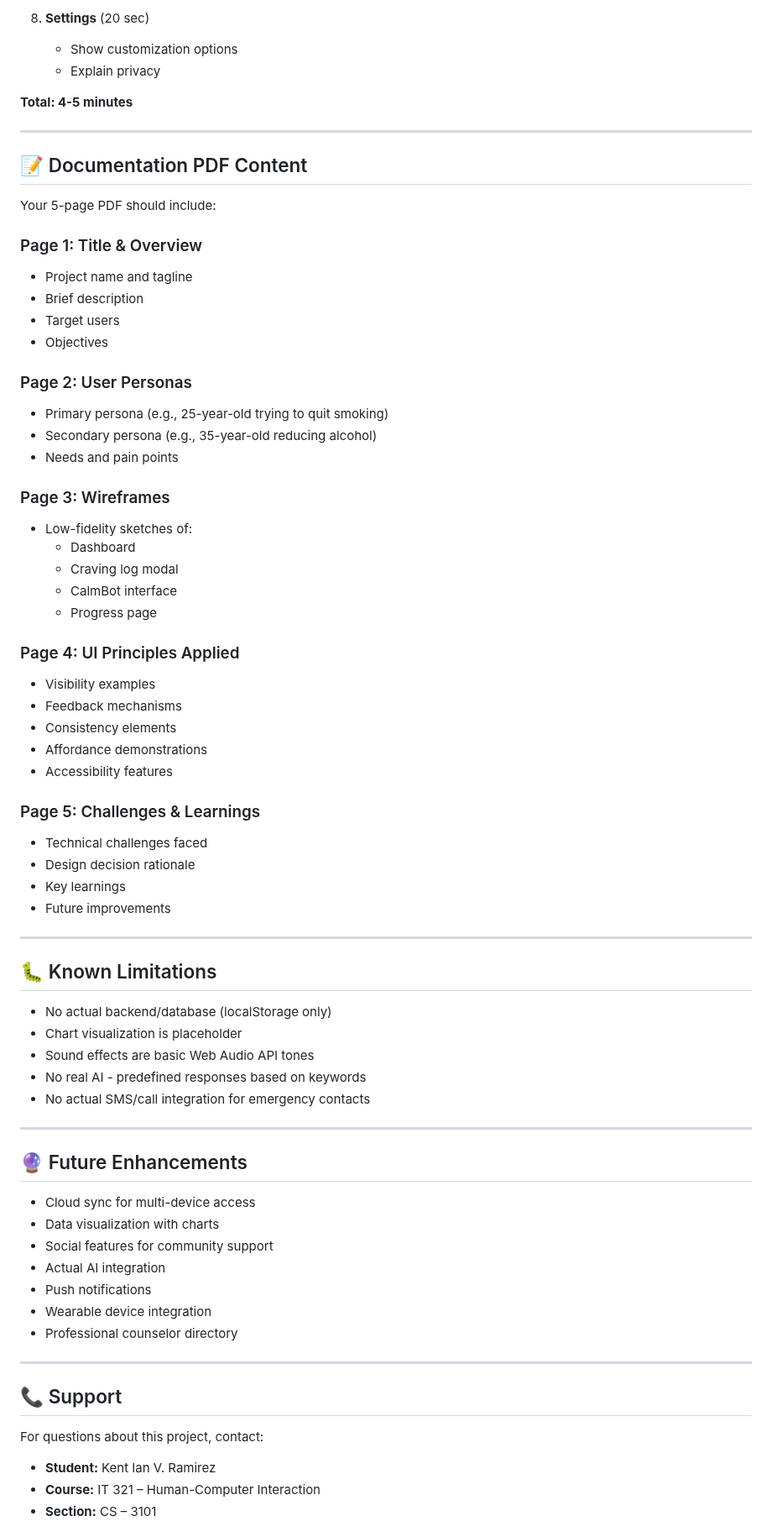
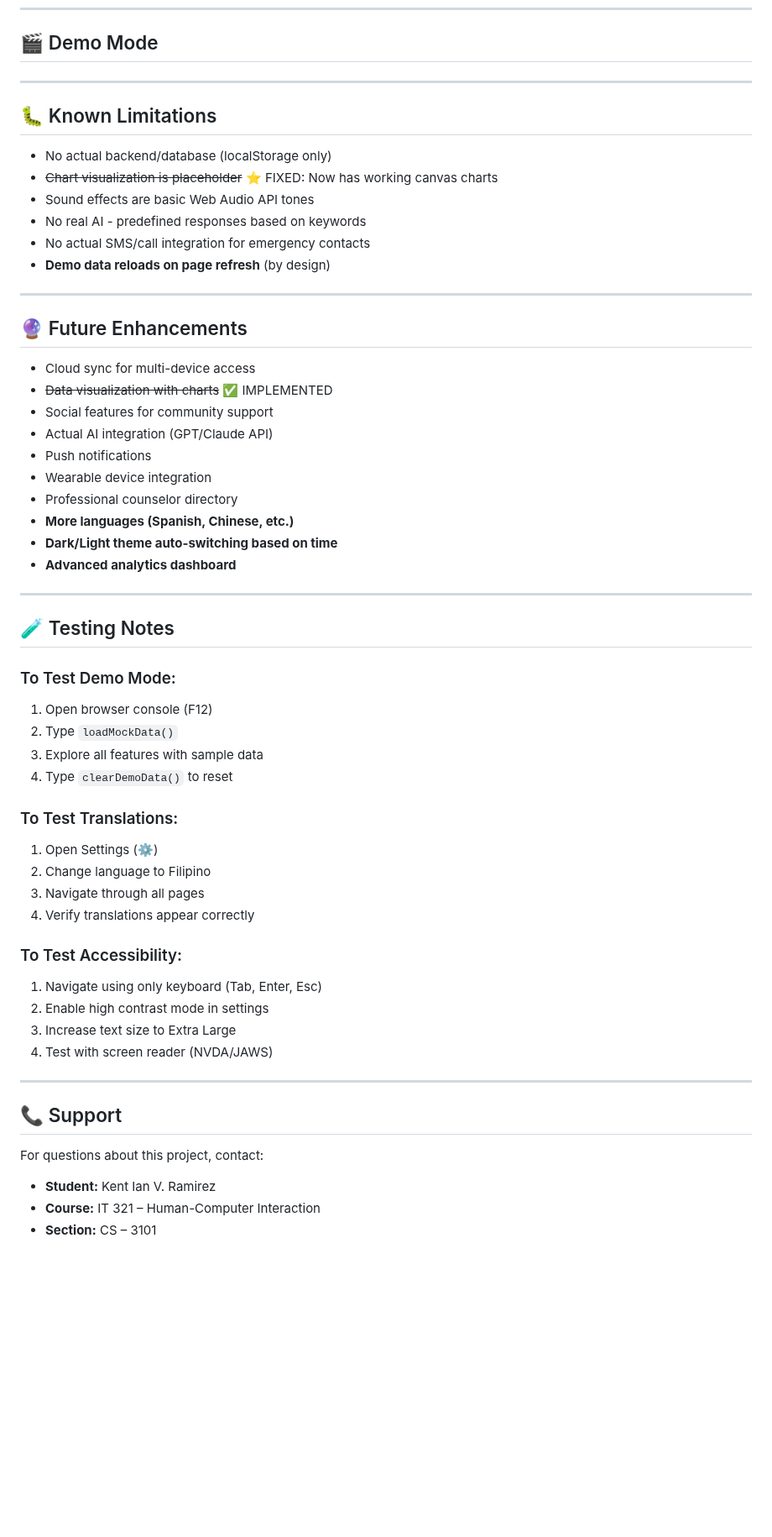
Before and after one commit to Kineticsss/ReKindle, a Markdown page: README.md, the part around one of its changes. Shown at 84% size. GitHub-like rendering; blank space fills up the shorter version.

```diff
--- a/README.md
+++ b/README.md
@@ -284,73 +267,59 @@ When recording your video, demonstrate:
-8. **Settings** (20 sec)
-   - Show customization options
-   - Explain privacy
-
-**Total: 4-5 minutes**
-
----
-
-## 📝 Documentation PDF Content
-
-Your 5-page PDF should include:
-
-### Page 1: Title & Overview
-- Project name and tagline
-- Brief description
-- Target users
-- Objectives
-
-### Page 2: User Personas
-- Primary persona (e.g., 25-year-old trying to quit smoking)
-- Secondary persona (e.g., 35-year-old reducing alcohol)
-- Needs and pain points
-
-### Page 3: Wireframes
-- Low-fidelity sketches of:
-  - Dashboard
-  - Craving log modal
-  - CalmBot interface
-  - Progress page
-
-### Page 4: UI Principles Applied
-- Visibility examples
-- Feedback mechanisms
-- Consistency elements
-- Affordance demonstrations
-- Accessibility features
-
-### Page 5: Challenges & Learnings
-- Technical challenges faced
-- Design decision rationale
-- Key learnings
-- Future improvements
+## 🎬 Demo Mode
 
 ---
 
 ## 🐛 Known Limitations
 
 - No actual backend/database (localStorage only)
-- Chart visualization is placeholder
+- ~~Chart visualization is placeholder~~ ⭐ FIXED: Now has working canvas charts
 - Sound effects are basic Web Audio API tones
 - No real AI - predefined responses based on keywords
 - No actual SMS/call integration for emergency contacts
+- **Demo data reloads on page refresh** (by design)
 
 ---
 
 ## 🔮 Future Enhancements
 
 - Cloud sync for multi-device access
-- Data visualization with charts
+- ~~Data visualization with charts~~ ✅ IMPLEMENTED
 - Social features for community support
-- Actual AI integration
+- Actual AI integration (GPT/Claude API)
 - Push notifications
 - Wearable device integration
 - Professional counselor directory
+- **More languages (Spanish, Chinese, etc.)**
+- **Dark/Light theme auto-switching based on time**
+- **Advanced analytics dashboard**
+
+---
+
+## 🧪 Testing Notes
+
+### To Test Demo Mode:
+1. Open browser console (F12)
+2. Type `loadMockData()`
+3. Explore all features with sample data
+4. Type `clearDemoData()` to reset
+
+### To Test Translations:
+1. Open Settings (⚙️)
+2. Change language to Filipino
+3. Navigate through all pages
+4. Verify translations appear correctly
+
+### To Test Accessibility:
+1. Navigate using only keyboard (Tab, Enter, Esc)
+2. Enable high contrast mode in settings
+3. Increase text size to Extra Large
+4. Test with screen reader (NVDA/JAWS)
 
 ---
 
 ## 📞 Support
 
 For questions about this project, contact:
+
 - **Student:** Kent Ian V. Ramirez
 - **Course:** IT 321 – Human-Computer Interaction
 - **Section:** CS – 3101
```
Also changed, not shown: other parts of README.md (+110 -119 lines).
